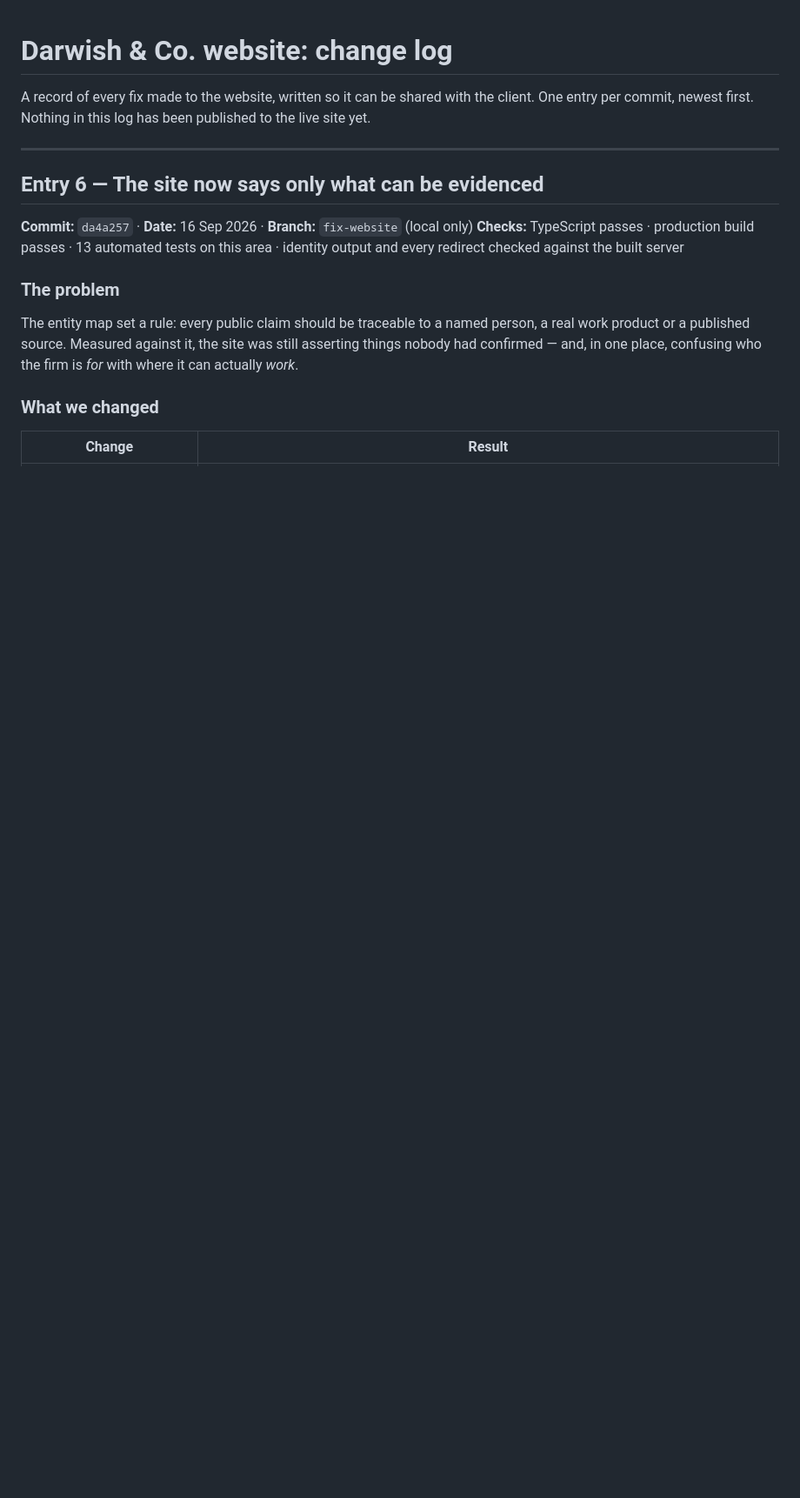
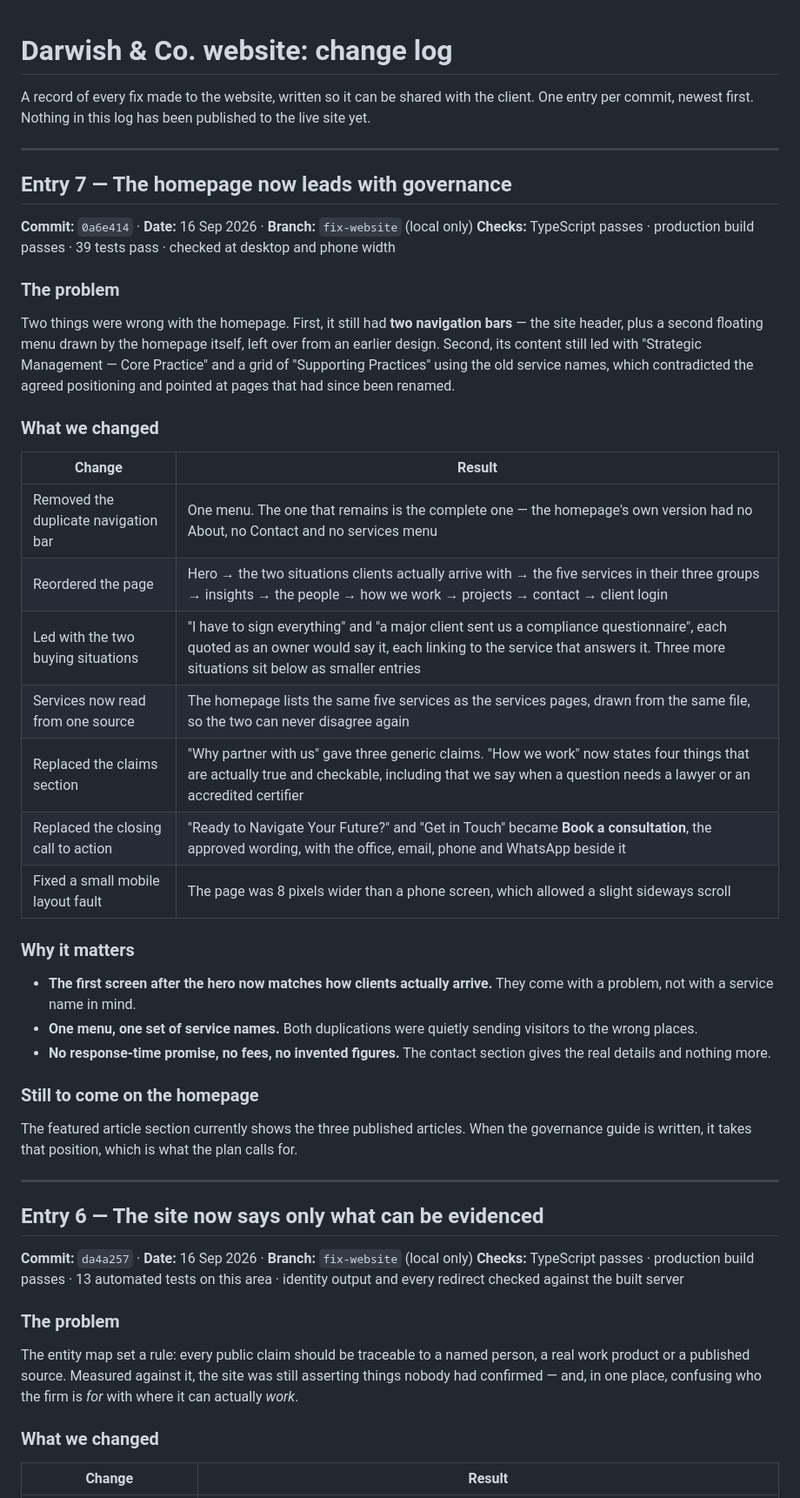
Before and after one commit to Omar-A-Mahran9/darwish-co, a Markdown page: docs/change-log.md, the part around the change. Shown at 87% size. GitHub-like rendering; blank space fills up the shorter version.

Commit message:
Change log: entry 7, homepage restructured
Co-Authored-By: Claude Opus 5 <noreply@anthropic.com>

```diff
--- a/docs/change-log.md
+++ b/docs/change-log.md
@@ -2,6 +2,44 @@
 
 A record of every fix made to the website, written so it can be shared with the client.
 One entry per commit, newest first. Nothing in this log has been published to the live site yet.
+
+---
+
+## Entry 7 — The homepage now leads with governance
+
+**Commit:** `0a6e414` · **Date:** 16 Sep 2026 · **Branch:** `fix-website` (local only)
+**Checks:** TypeScript passes · production build passes · 39 tests pass · checked at desktop and phone width
+
+### The problem
+
+Two things were wrong with the homepage. First, it still had **two navigation bars** — the
+site header, plus a second floating menu drawn by the homepage itself, left over from an
+earlier design. Second, its content still led with "Strategic Management — Core Practice"
+and a grid of "Supporting Practices" using the old service names, which contradicted the
+agreed positioning and pointed at pages that had since been renamed.
+
+### What we changed
+
+| Change | Result |
+|---|---|
+| Removed the duplicate navigation bar | One menu. The one that remains is the complete one — the homepage's own version had no About, no Contact and no services menu |
+| Reordered the page | Hero → the two situations clients actually arrive with → the five services in their three groups → insights → the people → how we work → projects → contact → client login |
+| Led with the two buying situations | "I have to sign everything" and "a major client sent us a compliance questionnaire", each quoted as an owner would say it, each linking to the service that answers it. Three more situations sit below as smaller entries |
+| Services now read from one source | The homepage lists the same five services as the services pages, drawn from the same file, so the two can never disagree again |
+| Replaced the claims section | "Why partner with us" gave three generic claims. "How we work" now states four things that are actually true and checkable, including that we say when a question needs a lawyer or an accredited certifier |
+| Replaced the closing call to action | "Ready to Navigate Your Future?" and "Get in Touch" became **Book a consultation**, the approved wording, with the office, email, phone and WhatsApp beside it |
+| Fixed a small mobile layout fault | The page was 8 pixels wider than a phone screen, which allowed a slight sideways scroll |
+
+### Why it matters
+
+- **The first screen after the hero now matches how clients actually arrive.** They come with a problem, not with a service name in mind.
+- **One menu, one set of service names.** Both duplications were quietly sending visitors to the wrong places.
+- **No response-time promise, no fees, no invented figures.** The contact section gives the real details and nothing more.
+
+### Still to come on the homepage
+
+The featured article section currently shows the three published articles. When the
+governance guide is written, it takes that position, which is what the plan calls for.
 
 ---
 
```
